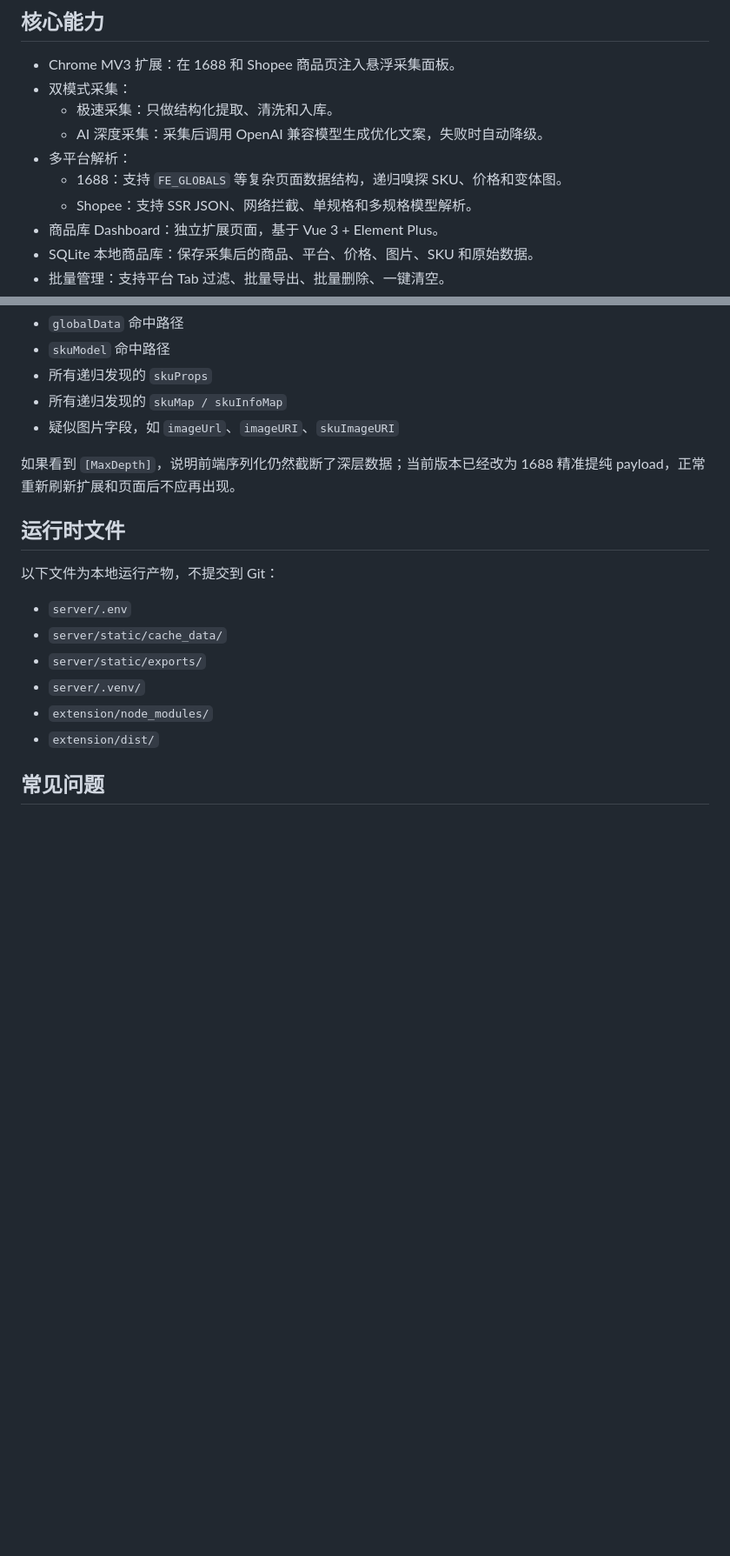
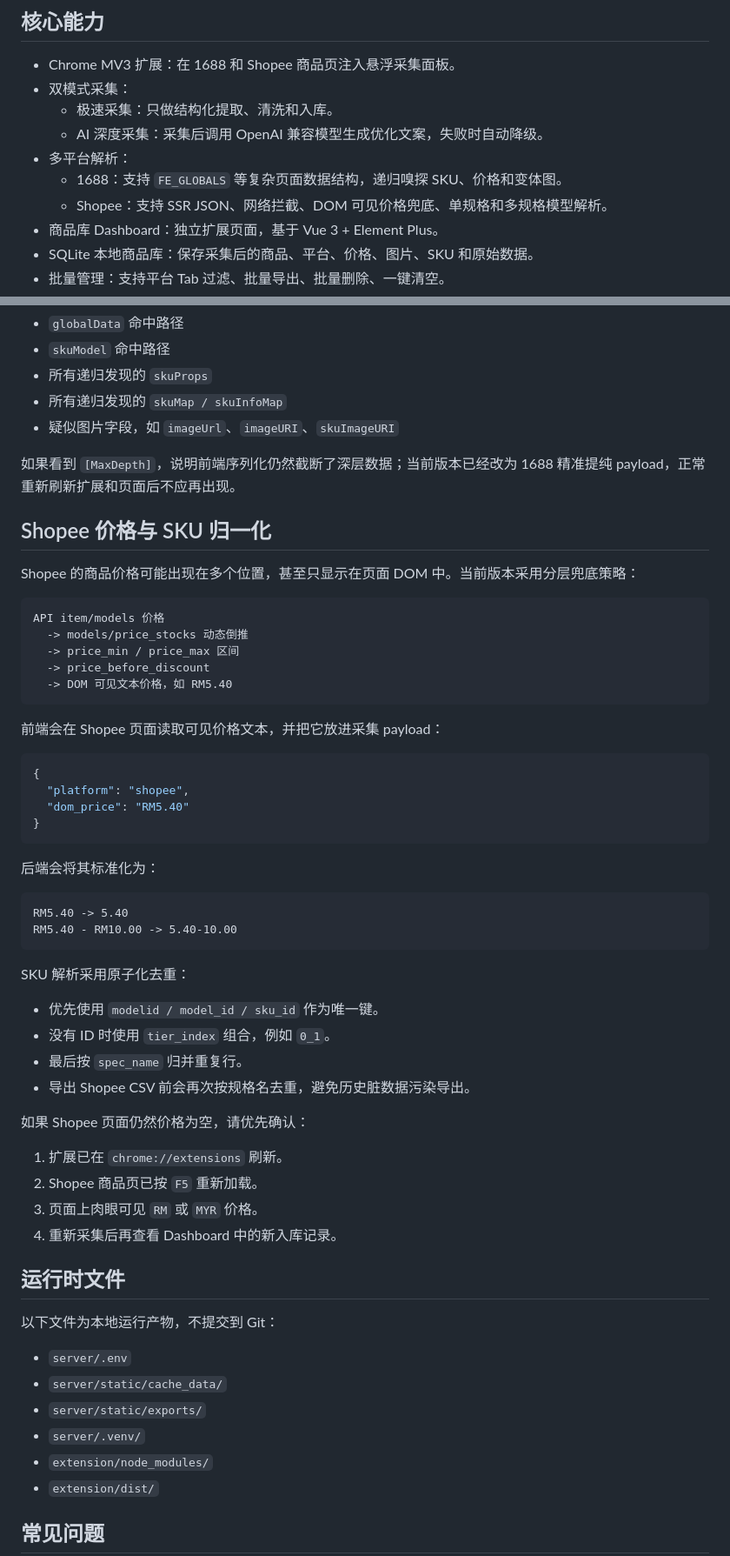
Before and after one commit to cy15205969311/EasyCollect, a Markdown page: README.md, 2 parts joined by grey strips. Shown at 87% size. Drawn GitHub-style; blank space fills up the shorter version.

Commit message:
docs: document shopee price fallback and sku normalization

````diff
--- a/README.md
+++ b/README.md
@@ -10,7 +10,7 @@ EasyCollect 是一个面向跨境电商运营的商品采集与上架资产管
   - AI 深度采集：采集后调用 OpenAI 兼容模型生成优化文案，失败时自动降级。
 - 多平台解析：
   - 1688：支持 `FE_GLOBALS` 等复杂页面数据结构，递归嗅探 SKU、价格和变体图。
-  - Shopee：支持 SSR JSON、网络拦截、单规格和多规格模型解析。
+  - Shopee：支持 SSR JSON、网络拦截、DOM 可见价格兜底、单规格和多规格模型解析。
 - 商品库 Dashboard：独立扩展页面，基于 Vue 3 + Element Plus。
 - SQLite 本地商品库：保存采集后的商品、平台、价格、图片、SKU 和原始数据。
 - 批量管理：支持平台 Tab 过滤、批量导出、批量删除、一键清空。
@@ -183,6 +183,48 @@ cd E:\e-commerce-project\EasyCollect\server
 
 如果看到 `[MaxDepth]`，说明前端序列化仍然截断了深层数据；当前版本已经改为 1688 精准提纯 payload，正常重新刷新扩展和页面后不应再出现。
 
+## Shopee 价格与 SKU 归一化
+
+Shopee 的商品价格可能出现在多个位置，甚至只显示在页面 DOM 中。当前版本采用分层兜底策略：
+
+```text
+API item/models 价格
+  -> models/price_stocks 动态倒推
+  -> price_min / price_max 区间
+  -> price_before_discount
+  -> DOM 可见文本价格，如 RM5.40
+```
+
+前端会在 Shopee 页面读取可见价格文本，并把它放进采集 payload：
+
+```json
+{
+  "platform": "shopee",
+  "dom_price": "RM5.40"
+}
+```
+
+后端会将其标准化为：
+
+```text
+RM5.40 -> 5.40
+RM5.40 - RM10.00 -> 5.40-10.00
+```
+
+SKU 解析采用原子化去重：
+
+- 优先使用 `modelid / model_id / sku_id` 作为唯一键。
+- 没有 ID 时使用 `tier_index` 组合，例如 `0_1`。
+- 最后按 `spec_name` 归并重复行。
+- 导出 Shopee CSV 前会再次按规格名去重，避免历史脏数据污染导出。
+
+如果 Shopee 页面仍然价格为空，请优先确认：
+
+1. 扩展已在 `chrome://extensions` 刷新。
+2. Shopee 商品页已按 `F5` 重新加载。
+3. 页面上肉眼可见 `RM` 或 `MYR` 价格。
+4. 重新采集后再查看 Dashboard 中的新入库记录。
+
 ## 运行时文件
 
 以下文件为本地运行产物，不提交到 Git：
````
Also changed, not shown: other parts of README.md (+1 -0 lines).
